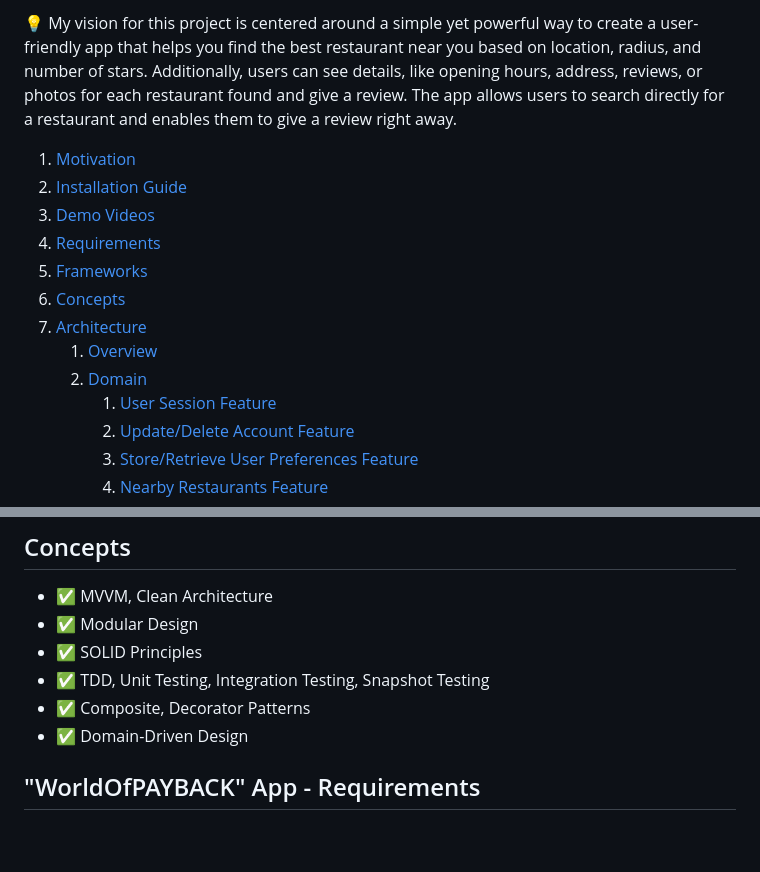
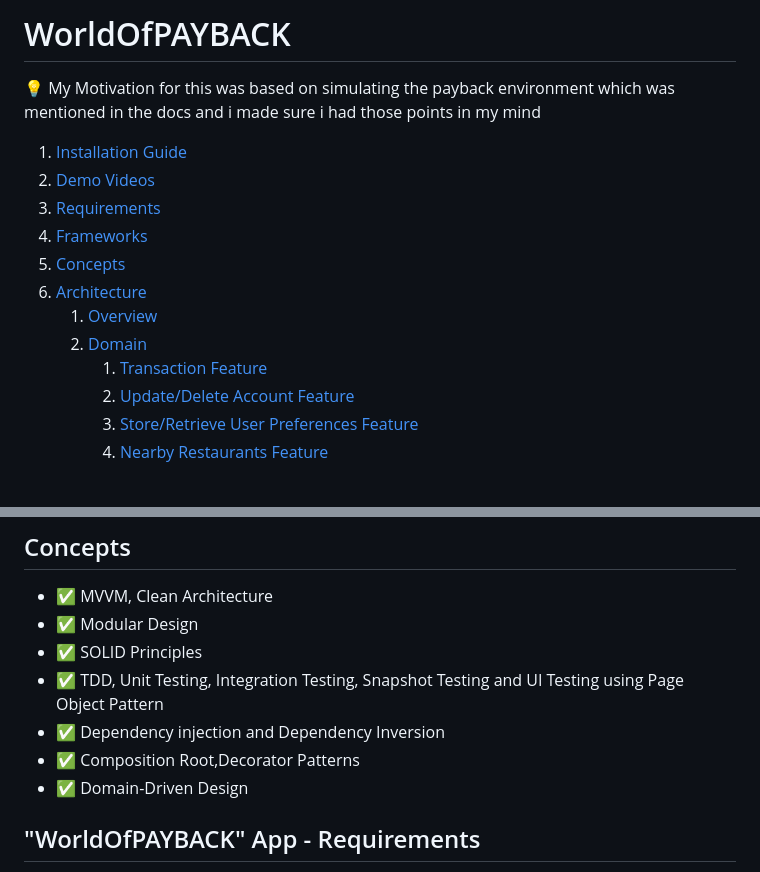
Before and after one commit to abdahad1996/WorldOfPAYBACK, a Markdown page: README.md, 2 parts joined by grey strips. Drawn GitHub-style; blank space fills up the shorter version.

```diff
--- a/README.md
+++ b/README.md
@@ -4,16 +4,17 @@
 
-💡 My vision for this project is centered around a simple yet powerful way to create a user-friendly app that helps you find the best restaurant near you based on location, radius, and number of stars. Additionally, users can see details, like opening hours, address, reviews, or photos for each restaurant found and give a review. The app allows users to search directly for a restaurant and enables them to give a review right away.
+# WorldOfPAYBACK
 
-1. [Motivation](#motivation)
-2. [Installation Guide](#installation-guide)
-3. [Demo Videos](./Readme_Sections/Demo_Videos/Demo_Videos.md#demo-videos)
-4. [Requirements](#tools)
-5. [Frameworks](#frameworks)
-6. [Concepts](#concepts)
-7. [Architecture](./Readme_Sections/Architecture/Architecture.md#architecture)
+💡 My Motivation for this was based on simulating the payback environment which was mentioned in the docs and i made sure i had those points in my mind
+
+1. [Installation Guide](#installation-guide)
+2. [Demo Videos](./Readme_Sections/Demo_Videos/Demo_Videos.md#demo-videos)
+3. [Requirements](#tools)
+4. [Frameworks](#frameworks)
+5. [Concepts](#concepts)
+6. [Architecture](./Readme_Sections/Architecture/Architecture.md#architecture)
     1. [Overview](./Readme_Sections/Architecture/Architecture.md#overview)
     2. [Domain](./Readme_Sections/Architecture/Architecture.md#domain)
-        1. [User Session Feature](./Readme_Sections/Architecture/Architecture.md#1-user-session-feature)
+        1. [Transaction Feature](./Readme_Sections/Architecture/Architecture.md#1-user-session-feature)
         2. [Update/Delete Account Feature](./Readme_Sections/Architecture/Architecture.md#2-updatedelete-account-feature)
         3. [Store/Retrieve User Preferences Feature](./Readme_Sections/Architecture/Architecture.md#3-storeretrieve-user-preferences-feature)
         4. [Nearby Restaurants Feature](./Readme_Sections/Architecture/Architecture.md#4-nearby-restaurants-feature)
@@ -113,8 +89,9 @@ Test that everything is wired up correctly by running tests for the `FoodybiteAP
 - ✅ MVVM, Clean Architecture
 - ✅ Modular Design
 - ✅ SOLID Principles
-- ✅ TDD, Unit Testing, Integration Testing, Snapshot Testing
-- ✅ Composite, Decorator Patterns
+- ✅ TDD, Unit Testing, Integration Testing, Snapshot Testing and UI Testing using Page Object Pattern
+- ✅ Dependency injection and Dependency Inversion
+- ✅ Composition Root,Decorator Patterns
 - ✅ Domain-Driven Design
 
 ## "WorldOfPAYBACK" App - Requirements
```
Also changed, not shown: other parts of README.md (+8 -33 lines).
